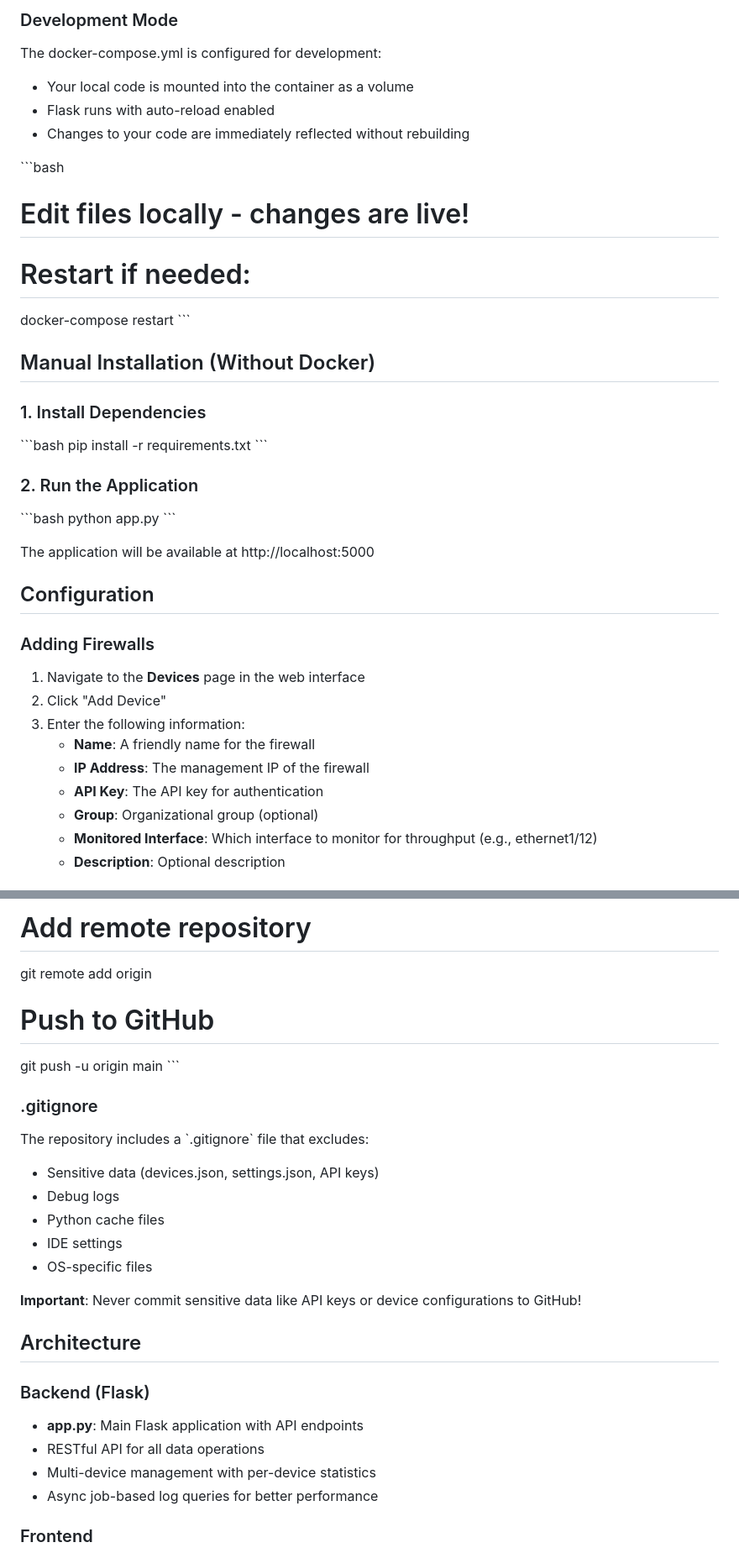
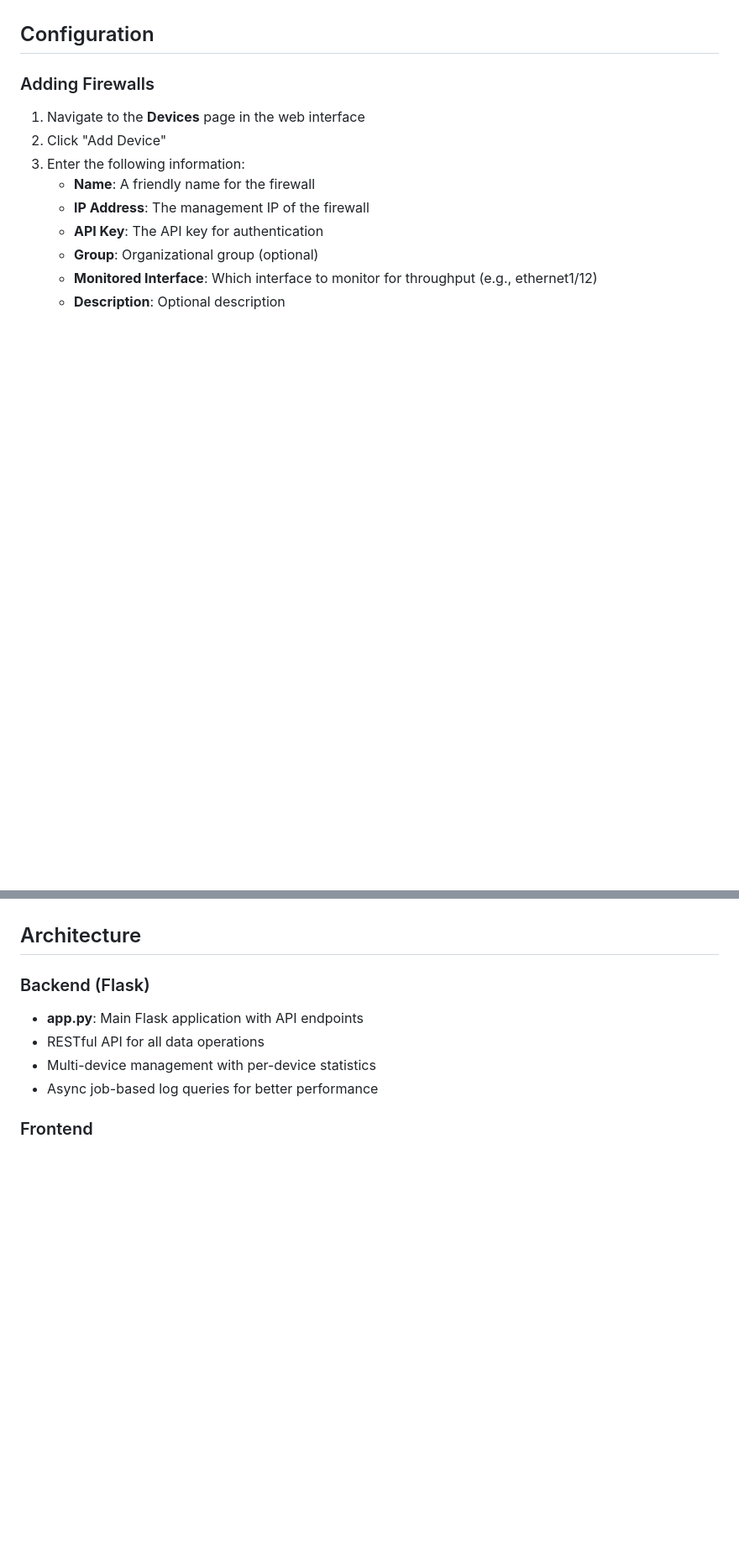
Before and after one commit to csmblade/PANfm, a Markdown page: README.md, 2 parts joined by grey strips. Shown at 84% size. Drawn GitHub-style; blank space fills up the shorter version.

```diff
--- a/README.md
+++ b/README.md
@@ -47,32 +40,4 @@ The application will be available at http://localhost:5000
 
-### Development Mode
-
-The docker-compose.yml is configured for development:
-- Your local code is mounted into the container as a volume
-- Flask runs with auto-reload enabled
-- Changes to your code are immediately reflected without rebuilding
-
-\`\`\`bash
-# Edit files locally - changes are live!
-# Restart if needed:
-docker-compose restart
-\`\`\`
-
-## Manual Installation (Without Docker)
-
-### 1. Install Dependencies
-
-\`\`\`bash
-pip install -r requirements.txt
-\`\`\`
-
-### 2. Run the Application
-
-\`\`\`bash
-python app.py
-\`\`\`
-
-The application will be available at http://localhost:5000
 
 ## Configuration
 
@@ -157,20 +72,3 @@ git commit -m "Initial commit: Palo Alto Networks Firewall Monitor"
-# Add remote repository
-git remote add origin <your-github-repo-url>
-
-# Push to GitHub
-git push -u origin main
-\`\`\`
-
-### .gitignore
-
-The repository includes a \`.gitignore\` file that excludes:
-- Sensitive data (devices.json, settings.json, API keys)
-- Debug logs
-- Python cache files
-- IDE settings
-- OS-specific files
-
-**Important**: Never commit sensitive data like API keys or device configurations to GitHub!
 
 ## Architecture
 
```
Also changed, not shown: other parts of README.md (+10 -67 lines).
